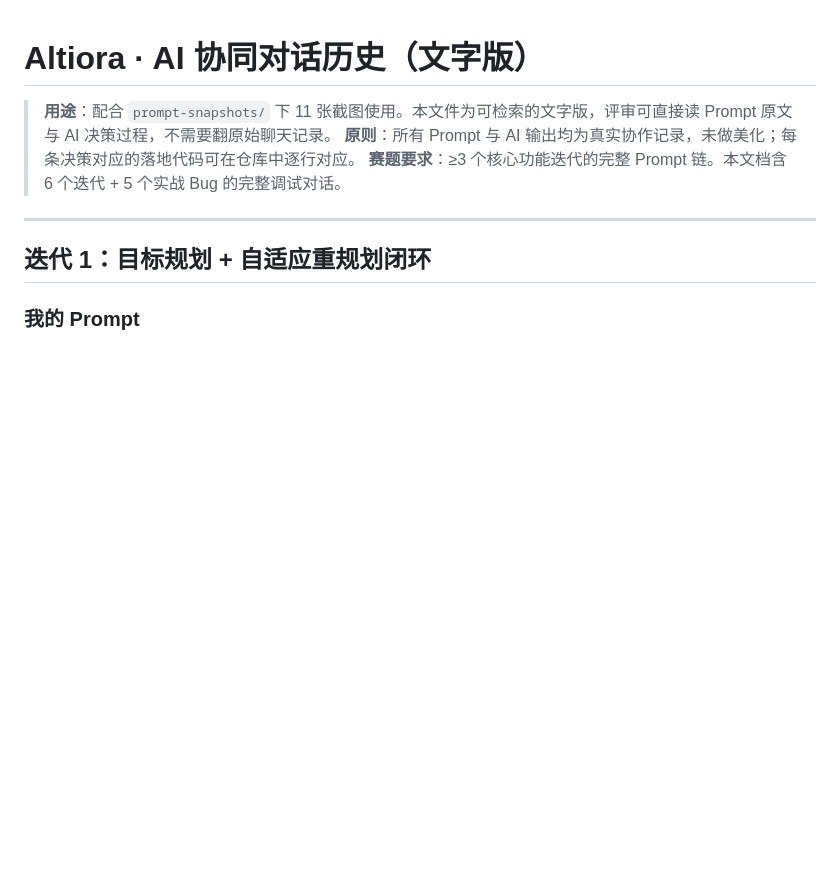
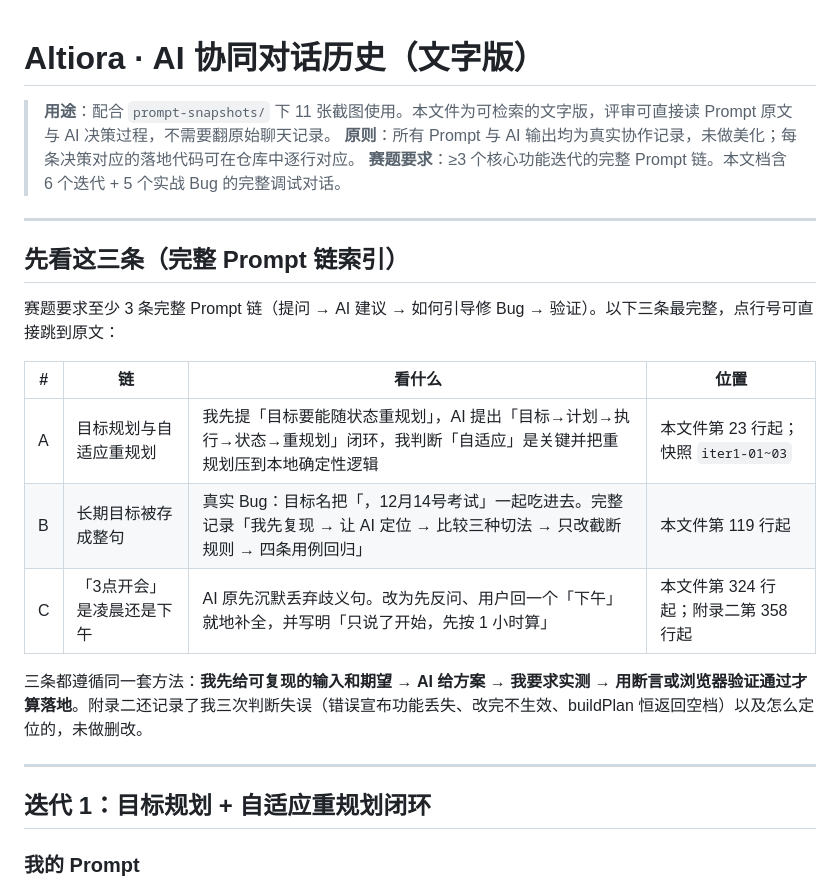
Before and after one commit to kinglucky1234/Altiora.luck, a Markdown page: AI协同对话历史.md, the part around the change. Rendered like a GitHub page; blank space fills up the shorter version.

```diff
--- a/AI协同对话历史.md
+++ b/AI协同对话历史.md
@@ -3,6 +3,20 @@
 > **用途**：配合 `prompt-snapshots/` 下 11 张截图使用。本文件为可检索的文字版，评审可直接读 Prompt 原文与 AI 决策过程，不需要翻原始聊天记录。
 > **原则**：所有 Prompt 与 AI 输出均为真实协作记录，未做美化；每条决策对应的落地代码可在仓库中逐行对应。
 > **赛题要求**：≥3 个核心功能迭代的完整 Prompt 链。本文档含 6 个迭代 + 5 个实战 Bug 的完整调试对话。
+
+---
+
+## 先看这三条（完整 Prompt 链索引）
+
+赛题要求至少 3 条完整 Prompt 链（提问 → AI 建议 → 如何引导修 Bug → 验证）。以下三条最完整，点行号可直接跳到原文：
+
+| # | 链 | 看什么 | 位置 |
+|---|---|---|---|
+| A | 目标规划与自适应重规划 | 我先提「目标要能随状态重规划」，AI 提出「目标→计划→执行→状态→重规划」闭环，我判断「自适应」是关键并把重规划压到本地确定性逻辑 | 本文件第 23 行起；快照 `iter1-01~03` |
+| B | 长期目标被存成整句 | 真实 Bug：目标名把「，12月14号考试」一起吃进去。完整记录「我先复现 → 让 AI 定位 → 比较三种切法 → 只改截断规则 → 四条用例回归」 | 本文件第 119 行起 |
+| C | 「3点开会」是凌晨还是下午 | AI 原先沉默丢弃歧义句。改为先反问、用户回一个「下午」就地补全，并写明「只说了开始，先按 1 小时算」 | 本文件第 324 行起；附录二第 358 行起 |
+
+三条都遵循同一套方法：**我先给可复现的输入和期望 → AI 给方案 → 我要求实测 → 用断言或浏览器验证通过才算落地**。附录二还记录了我三次判断失误（错误宣布功能丢失、改完不生效、buildPlan 恒返回空档）以及怎么定位的，未做删改。
 
 ---
 
```
Also changed, not shown: README.md (+8 -0 lines).
